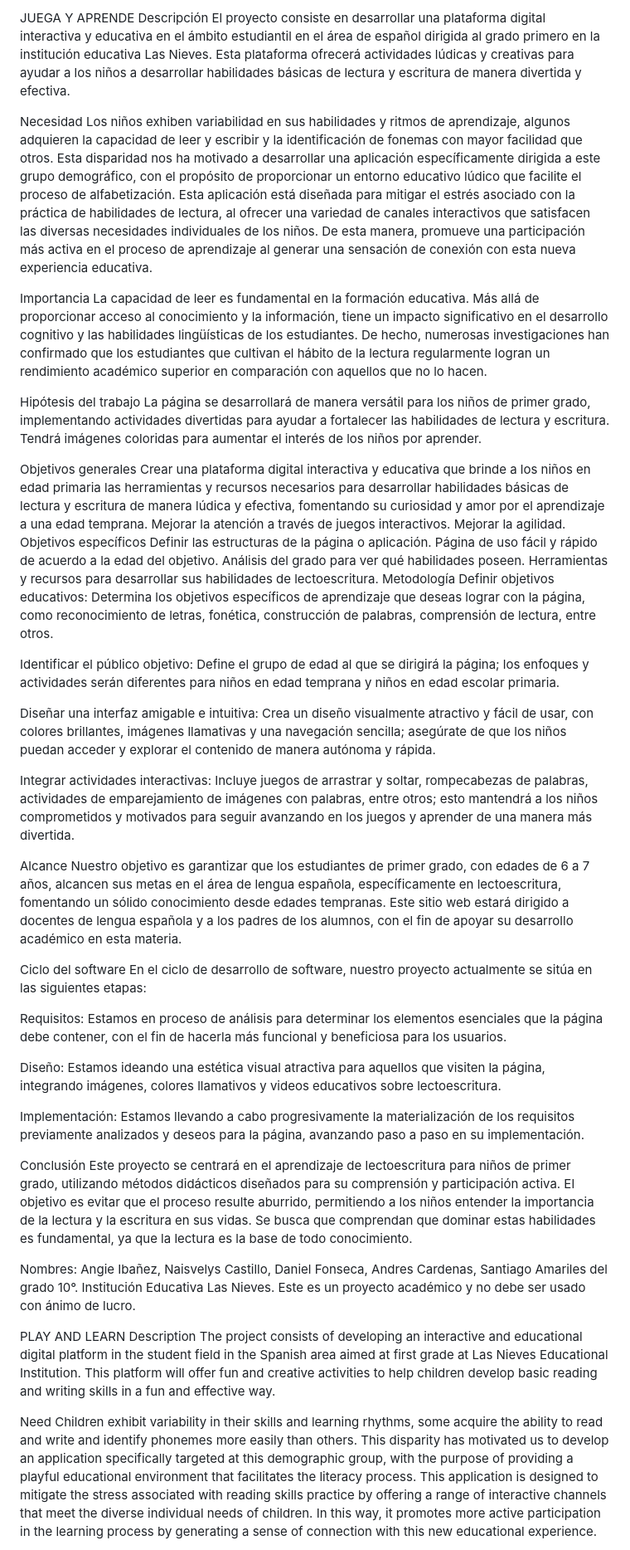
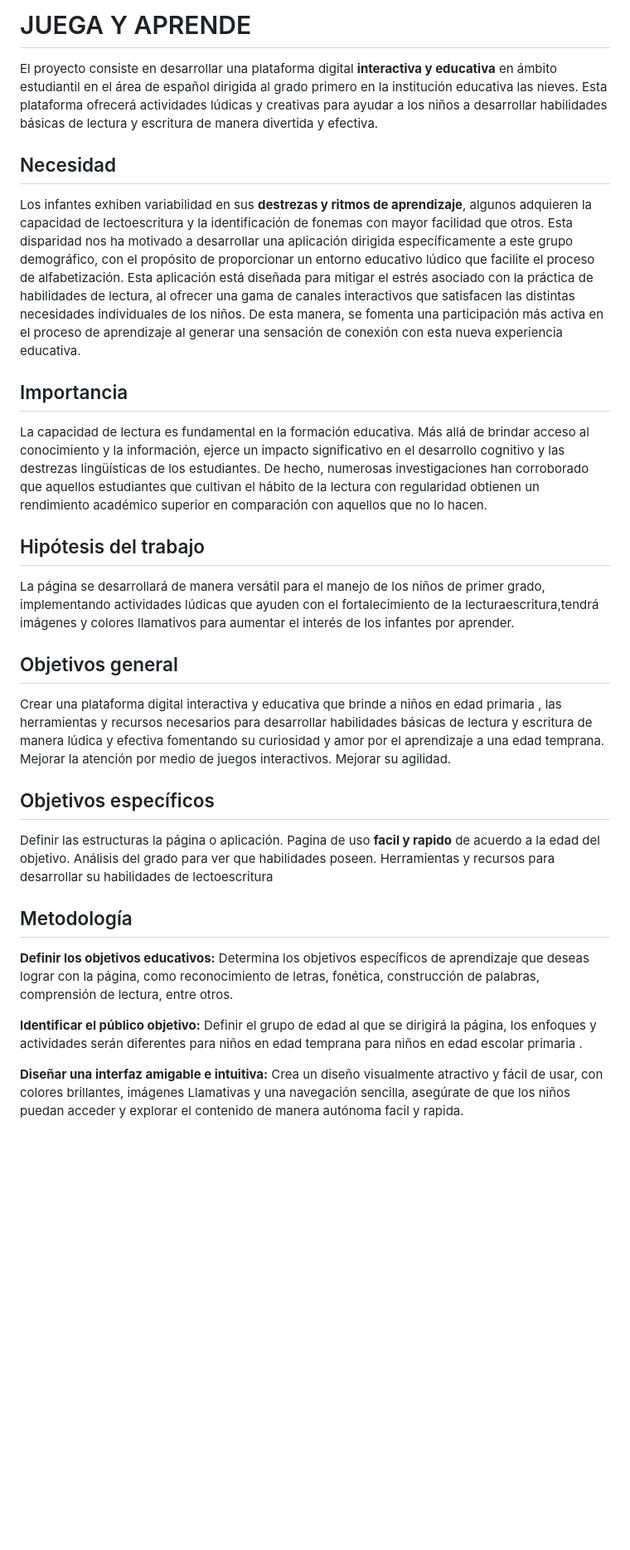
Before and after one commit to SantiagoA04567/ppi_juega-y-aprende, a Markdown page: README.md, the part around one of its changes. Shown at 83% size. Rendered like a GitHub page; blank space fills up the shorter version.

```diff
--- a/README.md
+++ b/README.md
@@ -1,61 +1,38 @@
-JUEGA Y APRENDE
-Descripción
-El proyecto consiste en desarrollar una plataforma digital interactiva y educativa en el ámbito estudiantil en el área de español dirigida al grado primero en la institución educativa Las Nieves. Esta plataforma ofrecerá actividades lúdicas y creativas para ayudar a los niños a desarrollar habilidades básicas de lectura y escritura de manera divertida y efectiva.
+# JUEGA Y APRENDE
 
-Necesidad
-Los niños exhiben variabilidad en sus habilidades y ritmos de aprendizaje, algunos adquieren la capacidad de leer y escribir y la identificación de fonemas con mayor facilidad que otros. Esta disparidad nos ha motivado a desarrollar una aplicación específicamente dirigida a este grupo demográfico, con el propósito de proporcionar un entorno educativo lúdico que facilite el proceso de alfabetización. Esta aplicación está diseñada para mitigar el estrés asociado con la práctica de habilidades de lectura, al ofrecer una variedad de canales interactivos que satisfacen las diversas necesidades individuales de los niños. De esta manera, promueve una participación más activa en el proceso de aprendizaje al generar una sensación de conexión con esta nueva experiencia educativa.
+El proyecto consiste en desarrollar una plataforma digital **interactiva y educativa** en ámbito estudiantil en el área de español dirigida al grado primero en la institución educativa las nieves. Esta plataforma ofrecerá actividades lúdicas y creativas para ayudar a los niños a desarrollar habilidades básicas de lectura y escritura de manera divertida y efectiva.
 
-Importancia
-La capacidad de leer es fundamental en la formación educativa. Más allá de proporcionar acceso al conocimiento y la información, tiene un impacto significativo en el desarrollo cognitivo y las habilidades lingüísticas de los estudiantes. De hecho, numerosas investigaciones han confirmado que los estudiantes que cultivan el hábito de la lectura regularmente logran un rendimiento académico superior en comparación con aquellos que no lo hacen.
+ ## Necesidad
+ Los infantes exhiben variabilidad en sus **destrezas y ritmos de aprendizaje**, algunos adquieren la capacidad de lectoescritura y la identificación de fonemas con mayor facilidad que otros. Esta disparidad nos ha motivado a desarrollar una aplicación dirigida específicamente a este grupo demográfico, con el propósito de proporcionar un entorno educativo lúdico que facilite el proceso de alfabetización. Esta aplicación está diseñada para mitigar el estrés asociado con la práctica de habilidades de lectura, al ofrecer una gama de canales interactivos que satisfacen las distintas necesidades individuales de los niños. De esta manera, se fomenta una participación más activa en el proceso de aprendizaje al generar una sensación de conexión con esta nueva experiencia educativa.
 
-Hipótesis del trabajo
-La página se desarrollará de manera versátil para los niños de primer grado, implementando actividades divertidas para ayudar a fortalecer las habilidades de lectura y escritura. Tendrá imágenes coloridas para aumentar el interés de los niños por aprender.
 
-Objetivos generales
-Crear una plataforma digital interactiva y educativa que brinde a los niños en edad primaria las herramientas y recursos necesarios para desarrollar habilidades básicas de lectura y escritura de manera lúdica y efectiva, fomentando su curiosidad y amor por el aprendizaje a una edad temprana.
-Mejorar la atención a través de juegos interactivos.
-Mejorar la agilidad.
-Objetivos específicos
-Definir las estructuras de la página o aplicación.
-Página de uso fácil y rápido de acuerdo a la edad del objetivo.
-Análisis del grado para ver qué habilidades poseen.
-Herramientas y recursos para desarrollar sus habilidades de lectoescritura.
-Metodología
-Definir objetivos educativos: Determina los objetivos específicos de aprendizaje que deseas lograr con la página, como reconocimiento de letras, fonética, construcción de palabras, comprensión de lectura, entre otros.
+## Importancia
+La capacidad de lectura es fundamental en la formación educativa. Más allá de brindar acceso al conocimiento y la información, ejerce un impacto significativo en el desarrollo cognitivo y las destrezas lingüísticas de los estudiantes. De hecho, numerosas investigaciones han corroborado que aquellos estudiantes que cultivan el hábito de la lectura con regularidad obtienen un rendimiento académico superior en comparación con aquellos que no lo hacen.
 
-Identificar el público objetivo: Define el grupo de edad al que se dirigirá la página; los enfoques y actividades serán diferentes para niños en edad temprana y niños en edad escolar primaria.
+## Hipótesis del trabajo
 
-Diseñar una interfaz amigable e intuitiva: Crea un diseño visualmente atractivo y fácil de usar, con colores brillantes, imágenes llamativas y una navegación sencilla; asegúrate de que los niños puedan acceder y explorar el contenido de manera autónoma y rápida.
+La página se desarrollará de manera versátil para el manejo de los niños de primer grado, implementando actividades lúdicas que ayuden con el fortalecimiento de la lecturaescritura,tendrá imágenes y colores llamativos para aumentar el interés de los infantes por aprender.
+## Objetivos general
+Crear una plataforma digital interactiva y educativa que brinde a niños en edad primaria , las herramientas y recursos necesarios para desarrollar habilidades básicas de lectura y escritura de manera lúdica y efectiva fomentando su curiosidad y amor por el aprendizaje a una edad temprana.
+Mejorar la atención por medio de juegos interactivos.
+Mejorar su agilidad.
 
-Integrar actividades interactivas: Incluye juegos de arrastrar y soltar, rompecabezas de palabras, actividades de emparejamiento de imágenes con palabras, entre otros; esto mantendrá a los niños comprometidos y motivados para seguir avanzando en los juegos y aprender de una manera más divertida.
+## Objetivos específicos
+Definir las estructuras la página o aplicación.
+Pagina de uso **facil y rapido** de acuerdo a la edad del objetivo.
+Análisis del  grado para ver que habilidades poseen.
+Herramientas y recursos para desarrollar su habilidades de lectoescritura
 
-Alcance
-Nuestro objetivo es garantizar que los estudiantes de primer grado, con edades de 6 a 7 años, alcancen sus metas en el área de lengua española, específicamente en lectoescritura, fomentando un sólido conocimiento desde edades tempranas. Este sitio web estará dirigido a docentes de lengua española y a los padres de los alumnos, con el fin de apoyar su desarrollo académico en esta materia.
-
-Ciclo del software
-En el ciclo de desarrollo de software, nuestro proyecto actualmente se sitúa en las siguientes etapas:
-
-Requisitos: Estamos en proceso de análisis para determinar los elementos esenciales que la página debe contener, con el fin de hacerla más funcional y beneficiosa para los usuarios.
-
-Diseño: Estamos ideando una estética visual atractiva para aquellos que visiten la página, integrando imágenes, colores llamativos y videos educativos sobre lectoescritura.
-
-Implementación: Estamos llevando a cabo progresivamente la materialización de los requisitos previamente analizados y deseos para la página, avanzando paso a paso en su implementación.
-
-Conclusión
-Este proyecto se centrará en el aprendizaje de lectoescritura para niños de primer grado, utilizando métodos didácticos diseñados para su comprensión y participación activa. El objetivo es evitar que el proceso resulte aburrido, permitiendo a los niños entender la importancia de la lectura y la escritura en sus vidas. Se busca que comprendan que dominar estas habilidades es fundamental, ya que la lectura es la base de todo conocimiento.
-
-Nombres: Angie Ibañez, Naisvelys Castillo, Daniel Fonseca, Andres Cardenas, Santiago Amariles del grado 10°. Institución Educativa Las Nieves. Este es un proyecto académico y no debe ser usado con ánimo de lucro.
+## Metodología
+**Definir los objetivos educativos:** Determina los objetivos específicos de aprendizaje que deseas lograr con la página, como reconocimiento de letras, fonética, construcción de palabras, comprensión de lectura, entre otros.
 
 
 
+**Identificar el público objetivo:** Definir el grupo de edad al que se dirigirá la página, los enfoques y actividades serán diferentes para niños en edad temprana para niños en edad escolar primaria .
 
 
 
+**Diseñar una interfaz amigable e intuitiva:** Crea un diseño visualmente atractivo y fácil de usar, con colores brillantes, imágenes Llamativas y una navegación sencilla, asegúrate de que los niños puedan acceder y explorar el contenido de manera autónoma facil y rapida.
 
-PLAY AND LEARN
-Description
-The project consists of developing an interactive and educational digital platform in the student field in the Spanish area aimed at first grade at Las Nieves Educational Institution. This platform will offer fun and creative activities to help children develop basic reading and writing skills in a fun and effective way.
 
-Need
-Children exhibit variability in their skills and learning rhythms, some acquire the ability to read and write and identify phonemes more easily than others. This disparity has motivated us to develop an application specifically targeted at this demographic group, with the purpose of providing a playful educational environment that facilitates the literacy process. This application is designed to mitigate the stress associated with reading skills practice by offering a range of interactive channels that meet the diverse individual needs of children. In this way, it promotes more active participation in the learning process by generating a sense of connection with this new educational experience.
 
```
Also changed, not shown: other parts of README.md (+50 -22 lines).
